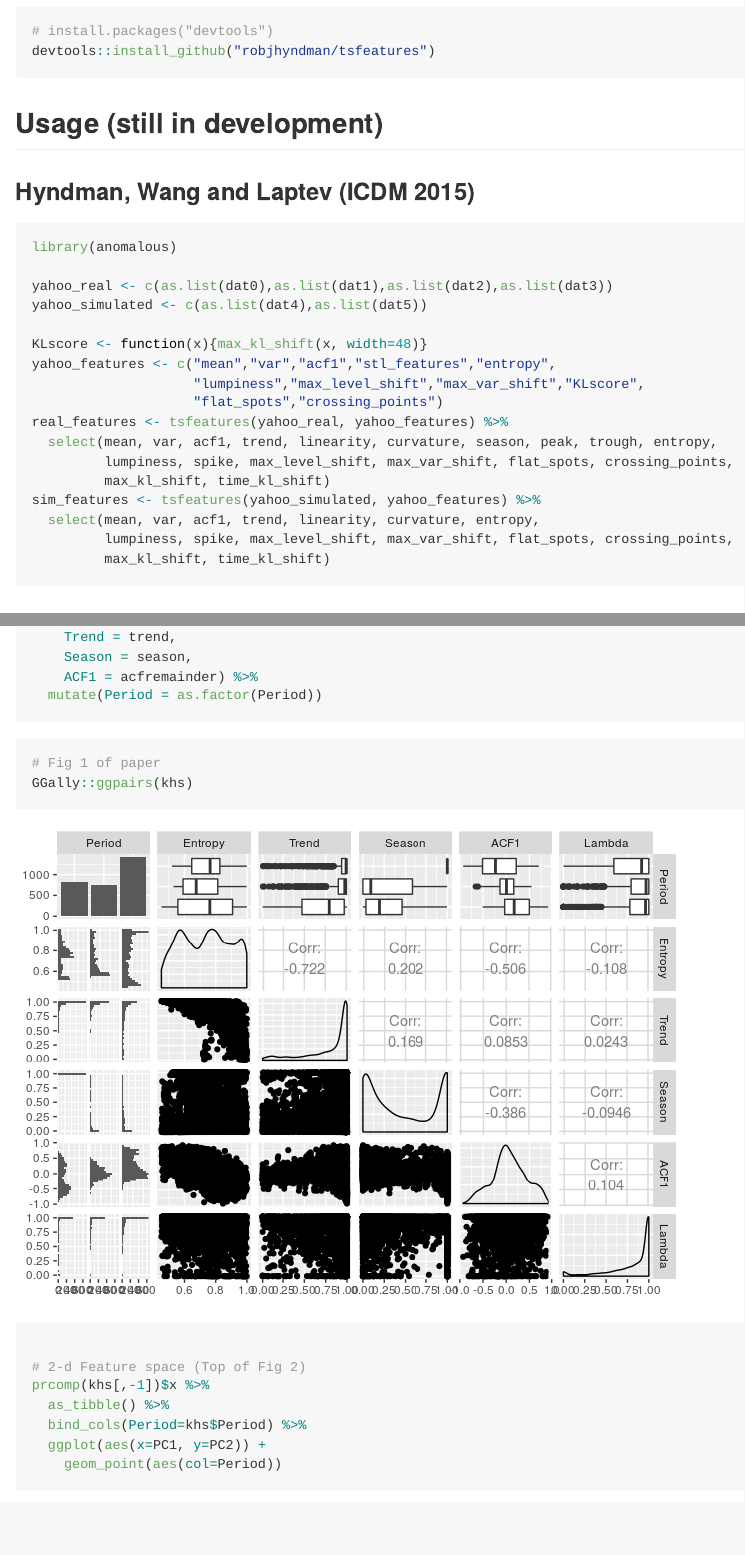
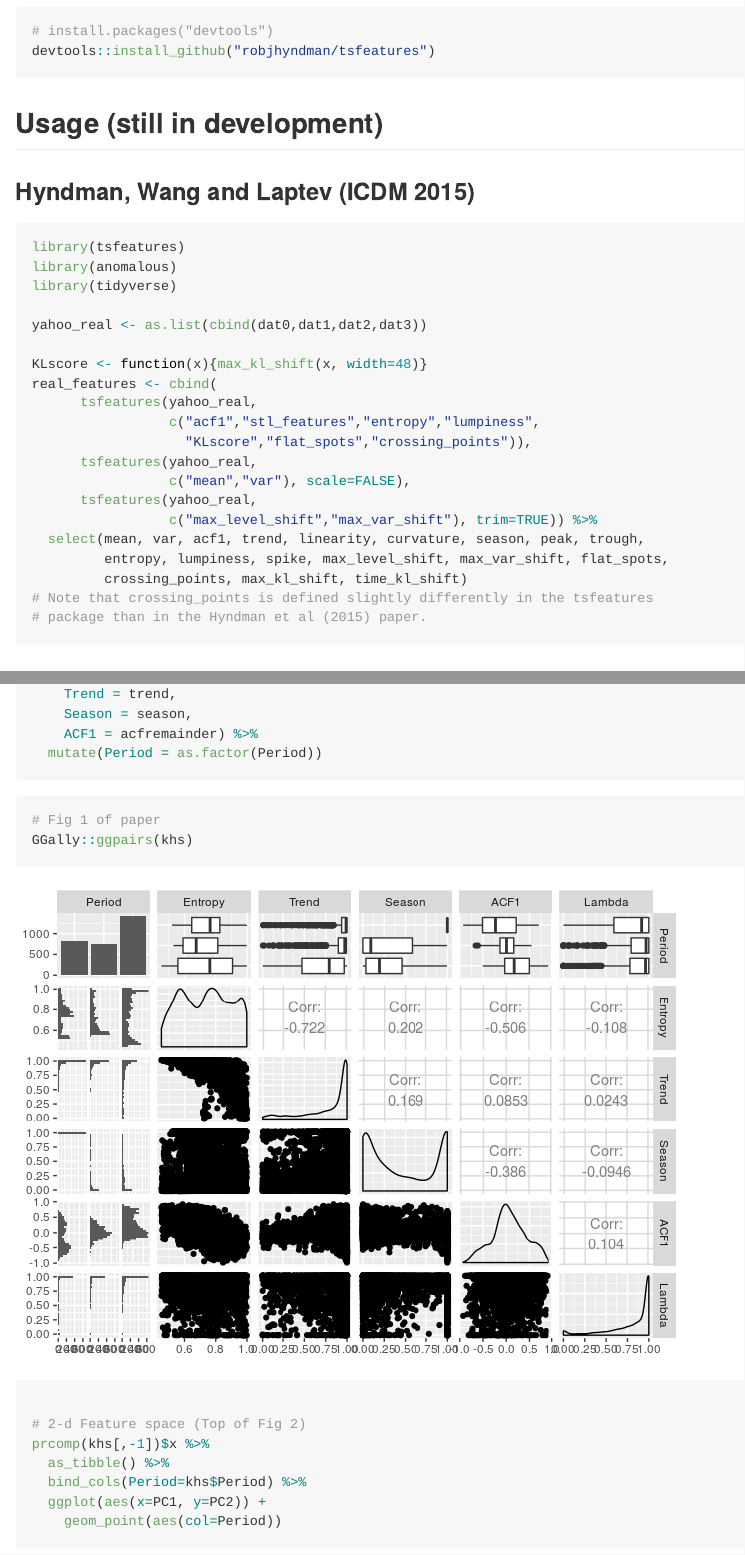
Before and after one commit to robjhyndman/tsfeatures, an R Markdown document (README.Rmd): the page in a window 1100 px wide, from 300 px down, and a second part further down, joined at a grey line. The pictures show the output file README.md that the author committed with the source, drawn offline in the style of GitHub; badge pictures from the web are left out.

Commit message:
Updated Yahoo example to match anomalous package results.

````diff
--- a/README.Rmd
+++ b/README.Rmd
@@ -35,23 +35,26 @@ devtools::install_github("robjhyndman/tsfeatures")
 ### Hyndman, Wang and Laptev (ICDM 2015)
 
 ```{r yahoo, message=FALSE, eval=FALSE}
+library(tsfeatures)
 library(anomalous)
+library(tidyverse)
 
-yahoo_real <- c(as.list(dat0),as.list(dat1),as.list(dat2),as.list(dat3))
-yahoo_simulated <- c(as.list(dat4),as.list(dat5))
+yahoo_real <- as.list(cbind(dat0,dat1,dat2,dat3))
 
 KLscore <- function(x){max_kl_shift(x, width=48)}
-yahoo_features <- c("mean","var","acf1","stl_features","entropy",
-                    "lumpiness","max_level_shift","max_var_shift","KLscore",
-                    "flat_spots","crossing_points")
-real_features <- tsfeatures(yahoo_real, yahoo_features) %>%
-  select(mean, var, acf1, trend, linearity, curvature, season, peak, trough, entropy,
-         lumpiness, spike, max_level_shift, max_var_shift, flat_spots, crossing_points,
-         max_kl_shift, time_kl_shift)
-sim_features <- tsfeatures(yahoo_simulated, yahoo_features) %>%
-  select(mean, var, acf1, trend, linearity, curvature, entropy,
-         lumpiness, spike, max_level_shift, max_var_shift, flat_spots, crossing_points,
-         max_kl_shift, time_kl_shift)
+real_features <- cbind(
+      tsfeatures(yahoo_real,
+                 c("acf1","stl_features","entropy","lumpiness",
+                   "KLscore","flat_spots","crossing_points")),
+      tsfeatures(yahoo_real,
+                 c("mean","var"), scale=FALSE),
+      tsfeatures(yahoo_real,
+                 c("max_level_shift","max_var_shift"), trim=TRUE)) %>%
+  select(mean, var, acf1, trend, linearity, curvature, season, peak, trough,
+         entropy, lumpiness, spike, max_level_shift, max_var_shift, flat_spots,
+         crossing_points, max_kl_shift, time_kl_shift)
+# Note that crossing_points is defined slightly differently in the tsfeatures
+# package than in the Hyndman et al (2015) paper.
 ```
 
 ### Kang, Hyndman & Smith-Miles (IJF 2017)
````
Also changed, not shown: README.md.
